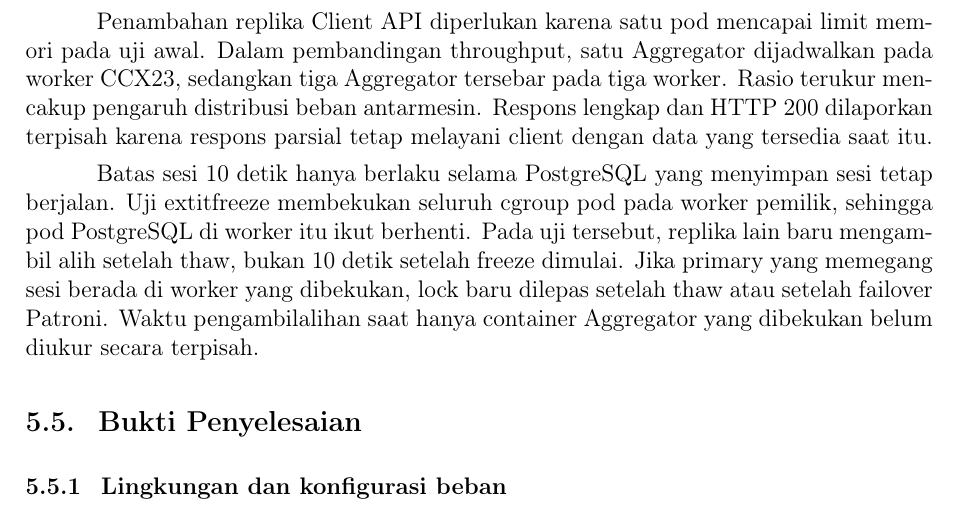
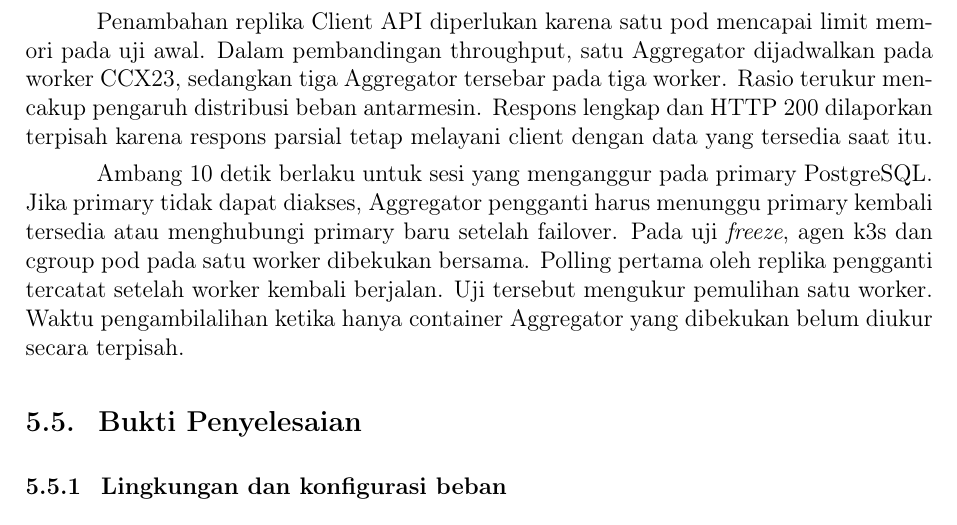
Before and after one commit to ryonlunar/tugas-besar-AAT, a LaTeX thesis (docs/report-m2/main.tex, which reads docs/report-m2/chapters/p2.tex): part of page 19 of 41, cut so that both start at the same text. Compiled offline with pdfLaTeX.

Commit message:
docs(m2): clarify P2 failover timing

```diff
--- a/docs/report-m2/chapters/p2.tex
+++ b/docs/report-m2/chapters/p2.tex
@@ -53,7 +53,7 @@ Uji 22 November 2026 memakai BMKG dan PVMBG mock serta workload k6 yang disusun
 
 Penambahan replika Client API diperlukan karena satu pod mencapai limit memori pada uji awal. Dalam pembandingan throughput, satu Aggregator dijadwalkan pada worker CCX23, sedangkan tiga Aggregator tersebar pada tiga worker. Rasio terukur mencakup pengaruh distribusi beban antarmesin. Respons lengkap dan HTTP~200 dilaporkan terpisah karena respons parsial tetap melayani client dengan data yang tersedia saat itu.
 
-Batas sesi 10~detik hanya berlaku selama PostgreSQL yang menyimpan sesi tetap berjalan. Uji 	extit{freeze} membekukan seluruh cgroup pod pada worker pemilik, sehingga pod PostgreSQL di worker itu ikut berhenti. Pada uji tersebut, replika lain baru mengambil alih setelah thaw, bukan 10~detik setelah freeze dimulai. Jika primary yang memegang sesi berada di worker yang dibekukan, lock baru dilepas setelah thaw atau setelah failover Patroni. Waktu pengambilalihan saat hanya container Aggregator yang dibekukan belum diukur secara terpisah.
+Ambang 10~detik berlaku untuk sesi yang menganggur pada primary PostgreSQL. Jika primary tidak dapat diakses, Aggregator pengganti harus menunggu primary kembali tersedia atau menghubungi primary baru setelah failover. Pada uji \textit{freeze}, agen k3s dan cgroup pod pada satu worker dibekukan bersama. Polling pertama oleh replika pengganti tercatat setelah worker kembali berjalan. Uji tersebut mengukur pemulihan satu worker. Waktu pengambilalihan ketika hanya container Aggregator yang dibekukan belum diukur secara terpisah.
 
 \section{Bukti Penyelesaian}
 
```
Also changed, not shown: docs/report-m2/IF4031_M2_DikejarDeadline.pdf.
